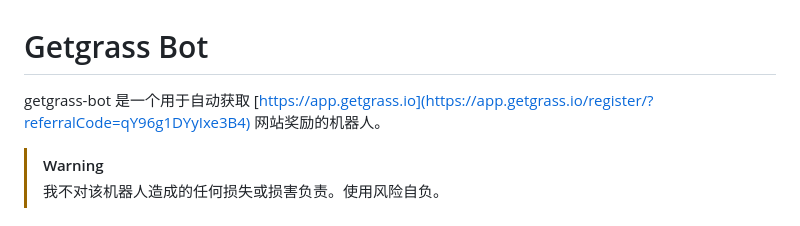
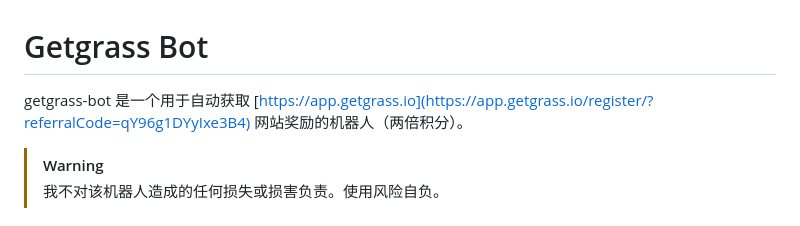
Before and after one commit to web3bothub/getgrass-bot, a Markdown page: README_CN.md, the part around the change. GitHub-like rendering.

```diff
--- a/README_CN.md
+++ b/README_CN.md
@@ -1,6 +1,6 @@
 # Getgrass Bot
 
-getgrass-bot 是一个用于自动获取 [https://app.getgrass.io](https://app.getgrass.io/register/?referralCode=qY96g1DYyIxe3B4) 网站奖励的机器人。
+getgrass-bot 是一个用于自动获取 [https://app.getgrass.io](https://app.getgrass.io/register/?referralCode=qY96g1DYyIxe3B4) 网站奖励的机器人（两倍积分）。
 
 > [!WARNING]
 > 我不对该机器人造成的任何损失或损害负责。使用风险自负。
```
Also changed, not shown: README.md (+1 -1 lines).
